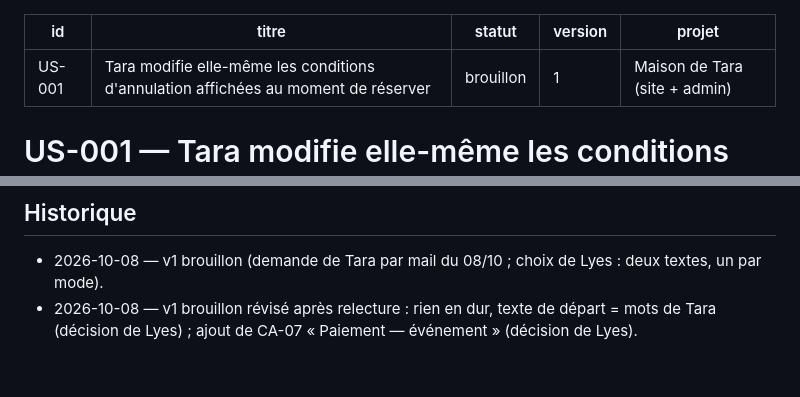
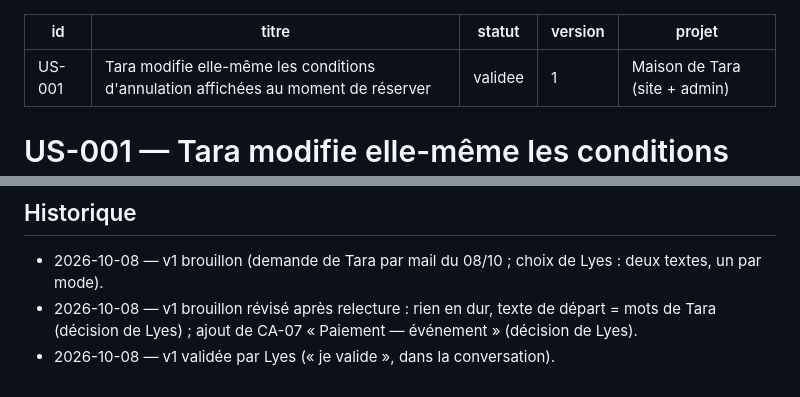
Before and after one commit to lyestriki-propulseo/maison-de-tara, a Markdown page: docs/us/US-001-conditions-annulation-editables.md, 2 parts joined by grey strips. GitHub-like rendering.

Commit message:
docs: US-001 validée (v1)
Co-Authored-By: Claude Opus 5.5 <noreply@anthropic.com>

```diff
--- a/docs/us/US-001-conditions-annulation-editables.md
+++ b/docs/us/US-001-conditions-annulation-editables.md
@@ -1,7 +1,7 @@
 ---
 id: US-001
 titre: Tara modifie elle-même les conditions d'annulation affichées au moment de réserver
-statut: brouillon
+statut: validee
 version: 1
 projet: Maison de Tara (site + admin)
 ---
@@ -148,3 +148,4 @@ par Lyes : « Paiement — événement » modifiable (CA-07).
 - 2026-10-08 — v1 brouillon (demande de Tara par mail du 08/10 ; choix de Lyes : deux textes, un par mode).
 - 2026-10-08 — v1 brouillon révisé après relecture : rien en dur, texte de départ = mots de Tara (décision
   de Lyes) ; ajout de CA-07 « Paiement — événement » (décision de Lyes).
+- 2026-10-08 — v1 validée par Lyes (« je valide », dans la conversation).
```
